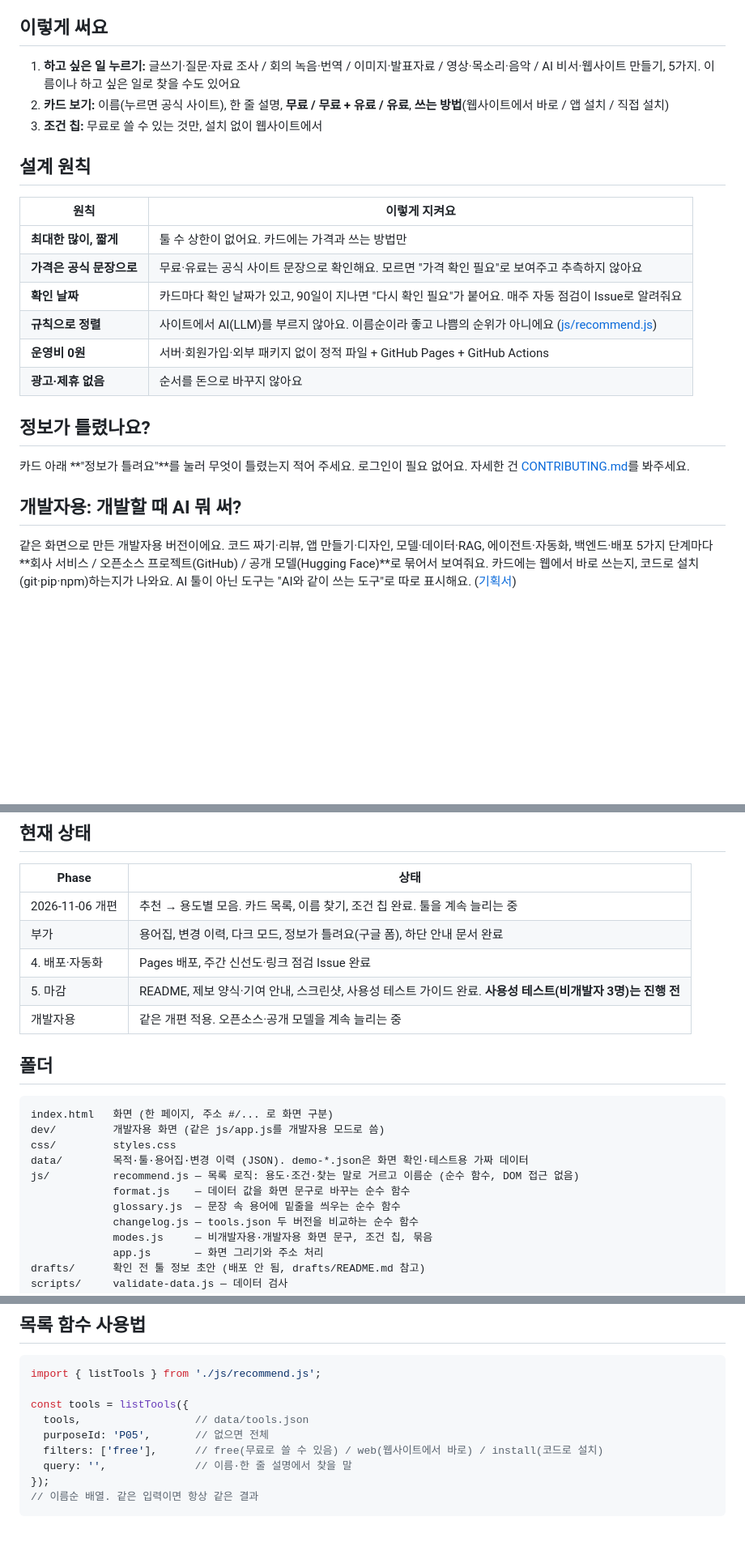
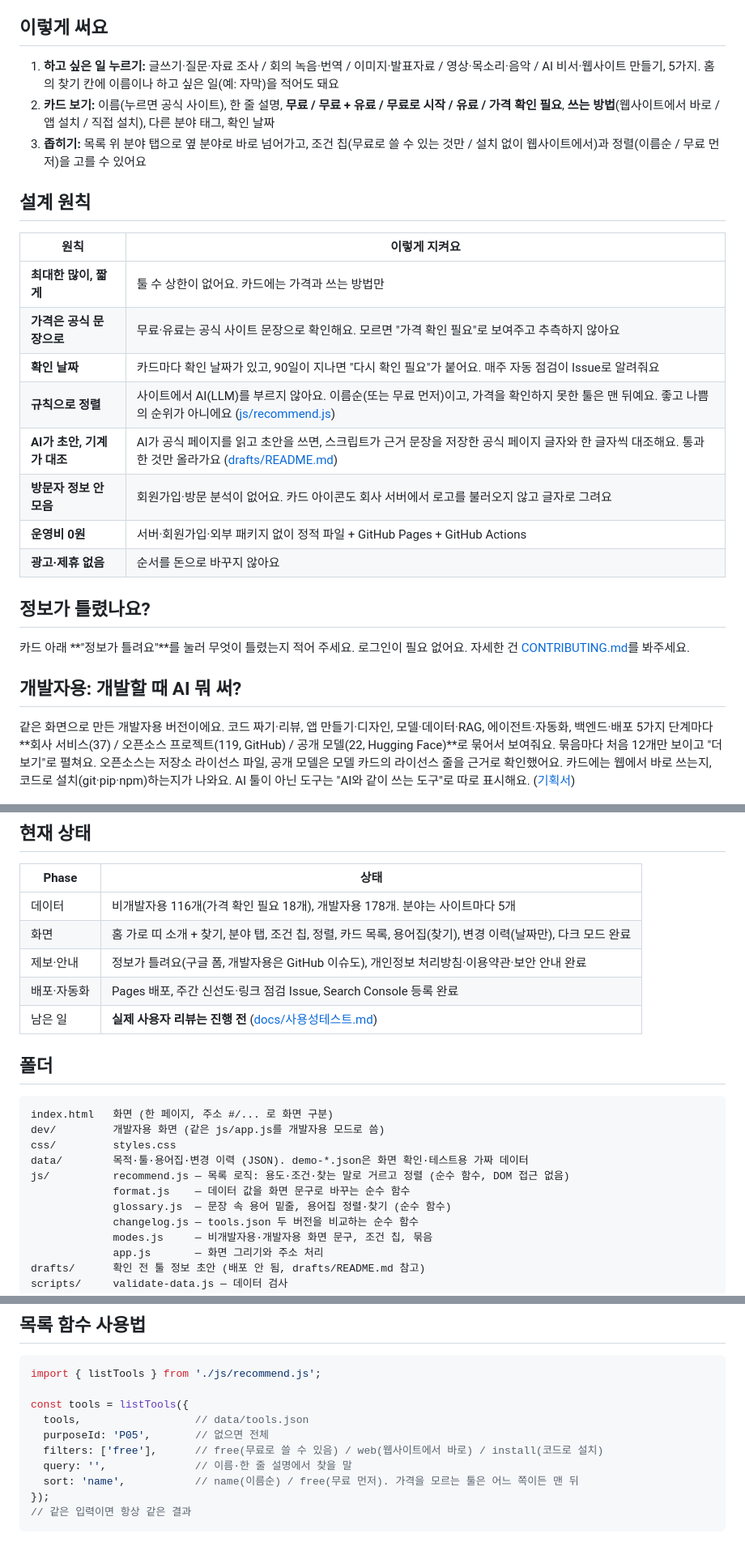
Before and after one commit to dlwldP/which-ai, a Markdown page: README.md, 3 parts joined by grey strips. Shown at 81% size. GitHub-like rendering; blank space fills up the shorter version.

Commit message:
README 업데이트: 툴 수, 분야 탭·정렬, 대조 원칙, 현재 상태

````diff
--- a/README.md
+++ b/README.md
@@ -19,9 +20,9 @@ AI가 너무 많은데 사람들은 GPT·Claude 정도만 알아요. 이미지·
 
 ## 이렇게 써요
 
-1. **하고 싶은 일 누르기:** 글쓰기·질문·자료 조사 / 회의 녹음·번역 / 이미지·발표자료 / 영상·목소리·음악 / AI 비서·웹사이트 만들기, 5가지. 이름이나 하고 싶은 일로 찾을 수도 있어요
-2. **카드 보기:** 이름(누르면 공식 사이트), 한 줄 설명, **무료 / 무료 + 유료 / 유료**, **쓰는 방법**(웹사이트에서 바로 / 앱 설치 / 직접 설치)
-3. **조건 칩:** 무료로 쓸 수 있는 것만, 설치 없이 웹사이트에서
+1. **하고 싶은 일 누르기:** 글쓰기·질문·자료 조사 / 회의 녹음·번역 / 이미지·발표자료 / 영상·목소리·음악 / AI 비서·웹사이트 만들기, 5가지. 홈의 찾기 칸에 이름이나 하고 싶은 일(예: 자막)을 적어도 돼요
+2. **카드 보기:** 이름(누르면 공식 사이트), 한 줄 설명, **무료 / 무료 + 유료 / 무료로 시작 / 유료 / 가격 확인 필요**, **쓰는 방법**(웹사이트에서 바로 / 앱 설치 / 직접 설치), 다른 분야 태그, 확인 날짜
+3. **좁히기:** 목록 위 분야 탭으로 옆 분야로 바로 넘어가고, 조건 칩(무료로 쓸 수 있는 것만 / 설치 없이 웹사이트에서)과 정렬(이름순 / 무료 먼저)을 고를 수 있어요
 
 ## 설계 원칙
 
@@ -30,7 +31,9 @@ AI가 너무 많은데 사람들은 GPT·Claude 정도만 알아요. 이미지·
 | **최대한 많이, 짧게** | 툴 수 상한이 없어요. 카드에는 가격과 쓰는 방법만 |
 | **가격은 공식 문장으로** | 무료·유료는 공식 사이트 문장으로 확인해요. 모르면 "가격 확인 필요"로 보여주고 추측하지 않아요 |
 | **확인 날짜** | 카드마다 확인 날짜가 있고, 90일이 지나면 "다시 확인 필요"가 붙어요. 매주 자동 점검이 Issue로 알려줘요 |
-| **규칙으로 정렬** | 사이트에서 AI(LLM)를 부르지 않아요. 이름순이라 좋고 나쁨의 순위가 아니에요 ([js/recommend.js](js/recommend.js)) |
+| **규칙으로 정렬** | 사이트에서 AI(LLM)를 부르지 않아요. 이름순(또는 무료 먼저)이고, 가격을 확인하지 못한 툴은 맨 뒤예요. 좋고 나쁨의 순위가 아니에요 ([js/recommend.js](js/recommend.js)) |
+| **AI가 초안, 기계가 대조** | AI가 공식 페이지를 읽고 초안을 쓰면, 스크립트가 근거 문장을 저장한 공식 페이지 글자와 한 글자씩 대조해요. 통과한 것만 올라가요 ([drafts/README.md](drafts/README.md)) |
+| **방문자 정보 안 모음** | 회원가입·방문 분석이 없어요. 카드 아이콘도 회사 서버에서 로고를 불러오지 않고 글자로 그려요 |
 | **운영비 0원** | 서버·회원가입·외부 패키지 없이 정적 파일 + GitHub Pages + GitHub Actions |
 | **광고·제휴 없음** | 순서를 돈으로 바꾸지 않아요 |
 
@@ -40,7 +43,7 @@ AI가 너무 많은데 사람들은 GPT·Claude 정도만 알아요. 이미지·
 
 ## 개발자용: 개발할 때 AI 뭐 써?
 
-같은 화면으로 만든 개발자용 버전이에요. 코드 짜기·리뷰, 앱 만들기·디자인, 모델·데이터·RAG, 에이전트·자동화, 백엔드·배포 5가지 단계마다 **회사 서비스 / 오픈소스 프로젝트(GitHub) / 공개 모델(Hugging Face)**로 묶어서 보여줘요. 카드에는 웹에서 바로 쓰는지, 코드로 설치(git·pip·npm)하는지가 나와요. AI 툴이 아닌 도구는 "AI와 같이 쓰는 도구"로 따로 표시해요. ([기획서](docs/개발자용_기획서.md))
+같은 화면으로 만든 개발자용 버전이에요. 코드 짜기·리뷰, 앱 만들기·디자인, 모델·데이터·RAG, 에이전트·자동화, 백엔드·배포 5가지 단계마다 **회사 서비스(37) / 오픈소스 프로젝트(119, GitHub) / 공개 모델(22, Hugging Face)**로 묶어서 보여줘요. 묶음마다 처음 12개만 보이고 "더 보기"로 펼쳐요. 오픈소스는 저장소 라이선스 파일, 공개 모델은 모델 카드의 라이선스 줄을 근거로 확인했어요. 카드에는 웹에서 바로 쓰는지, 코드로 설치(git·pip·npm)하는지가 나와요. AI 툴이 아닌 도구는 "AI와 같이 쓰는 도구"로 따로 표시해요. ([기획서](docs/개발자용_기획서.md))
 
 ![개발자용 목록](docs/screenshots/desktop-dev-result.png)
 
@@ -56,11 +59,11 @@ AI가 너무 많은데 사람들은 GPT·Claude 정도만 알아요. 이미지·
 
 | Phase | 상태 |
 | --- | --- |
-| 2026-11-06 개편 | 추천 → 용도별 모음. 카드 목록, 이름 찾기, 조건 칩 완료. 툴을 계속 늘리는 중 |
-| 부가 | 용어집, 변경 이력, 다크 모드, 정보가 틀려요(구글 폼), 하단 안내 문서 완료 |
-| 4. 배포·자동화 | Pages 배포, 주간 신선도·링크 점검 Issue 완료 |
-| 5. 마감 | README, 제보 양식·기여 안내, 스크린샷, 사용성 테스트 가이드 완료. **사용성 테스트(비개발자 3명)는 진행 전** |
-| 개발자용 | 같은 개편 적용. 오픈소스·공개 모델을 계속 늘리는 중 |
+| 데이터 | 비개발자용 116개(가격 확인 필요 18개), 개발자용 178개. 분야는 사이트마다 5개 |
+| 화면 | 홈 가로 띠 소개 + 찾기, 분야 탭, 조건 칩, 정렬, 카드 목록, 용어집(찾기), 변경 이력(날짜만), 다크 모드 완료 |
+| 제보·안내 | 정보가 틀려요(구글 폼, 개발자용은 GitHub 이슈도), 개인정보 처리방침·이용약관·보안 안내 완료 |
+| 배포·자동화 | Pages 배포, 주간 신선도·링크 점검 Issue, Search Console 등록 완료 |
+| 남은 일 | **실제 사용자 리뷰는 진행 전** ([docs/사용성테스트.md](docs/사용성테스트.md)) |
 
 ## 폴더
 
@@ -69,9 +72,9 @@ index.html   화면 (한 페이지, 주소 #/... 로 화면 구분)
 dev/         개발자용 화면 (같은 js/app.js를 개발자용 모드로 씀)
 css/         styles.css
 data/        목적·툴·용어집·변경 이력 (JSON). demo-*.json은 화면 확인·테스트용 가짜 데이터
-js/          recommend.js — 목록 로직: 용도·조건·찾는 말로 거르고 이름순 (순수 함수, DOM 접근 없음)
+js/          recommend.js — 목록 로직: 용도·조건·찾는 말로 거르고 정렬 (순수 함수, DOM 접근 없음)
              format.js    — 데이터 값을 화면 문구로 바꾸는 순수 함수
-             glossary.js  — 문장 속 용어에 밑줄을 씌우는 순수 함수
+             glossary.js  — 문장 속 용어 밑줄, 용어집 정렬·찾기 (순수 함수)
              changelog.js — tools.json 두 버전을 비교하는 순수 함수
              modes.js     — 비개발자용·개발자용 화면 문구, 조건 칩, 묶음
              app.js       — 화면 그리기와 주소 처리
@@ -141,6 +144,7 @@ const tools = listTools({
   purposeId: 'P05',       // 없으면 전체
   filters: ['free'],      // free(무료로 쓸 수 있음) / web(웹사이트에서 바로) / install(코드로 설치)
   query: '',              // 이름·한 줄 설명에서 찾을 말
+  sort: 'name',           // name(이름순) / free(무료 먼저). 가격을 모르는 툴은 어느 쪽이든 맨 뒤
 });
-// 이름순 배열. 같은 입력이면 항상 같은 결과
+// 같은 입력이면 항상 같은 결과
 ```
````
Also changed, not shown: other parts of README.md (+2 -1 lines).
